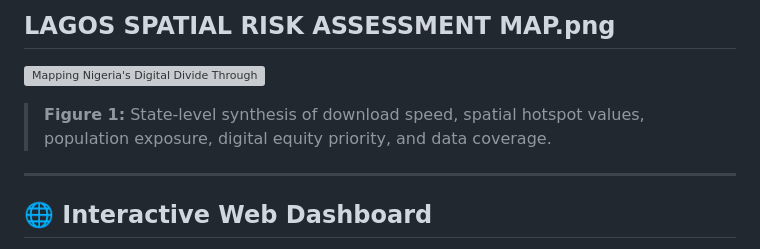
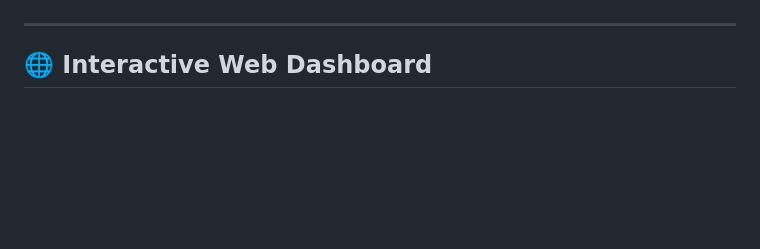
Before and after one commit to Mykemccoy/nigeria-digital-divide-map, a Markdown page: README.md, the part around one of its changes. Drawn GitHub-style; blank space fills up the shorter version; grey boxes are pictures that could not be loaded.

Commit message:
Revise README for project clarity and updates
Updated the README to reflect the project's focus on mapping Nigeria's digital divide using geospatial data, including project overview, key findings, and recommended actions.

```diff
--- a/README.md
+++ b/README.md
@@ -37,12 +37,4 @@ The maps synthesize state-level internet download speeds, spatial hotspots, and
 </p>
-
-LAGOS SPATIAL RISK ASSESSMENT MAP.png
----
-
-
-![Mapping Nigeria's Digital Divide Through Geospatial Data](Assessment%20of%20Broadband%20Performance%20(TEAM%20MAACs).pdf) <!-- Alternatively, if your image is saved in the repo as an image file like assets/map.png, use: ![Synthesis Map](assets/map.png) -->
-
-> **Figure 1:** State-level synthesis of download speed, spatial hotspot values, population exposure, digital equity priority, and data coverage.
 
 ---
 
```
Also changed, not shown: other parts of README.md (+1 -1 lines).
